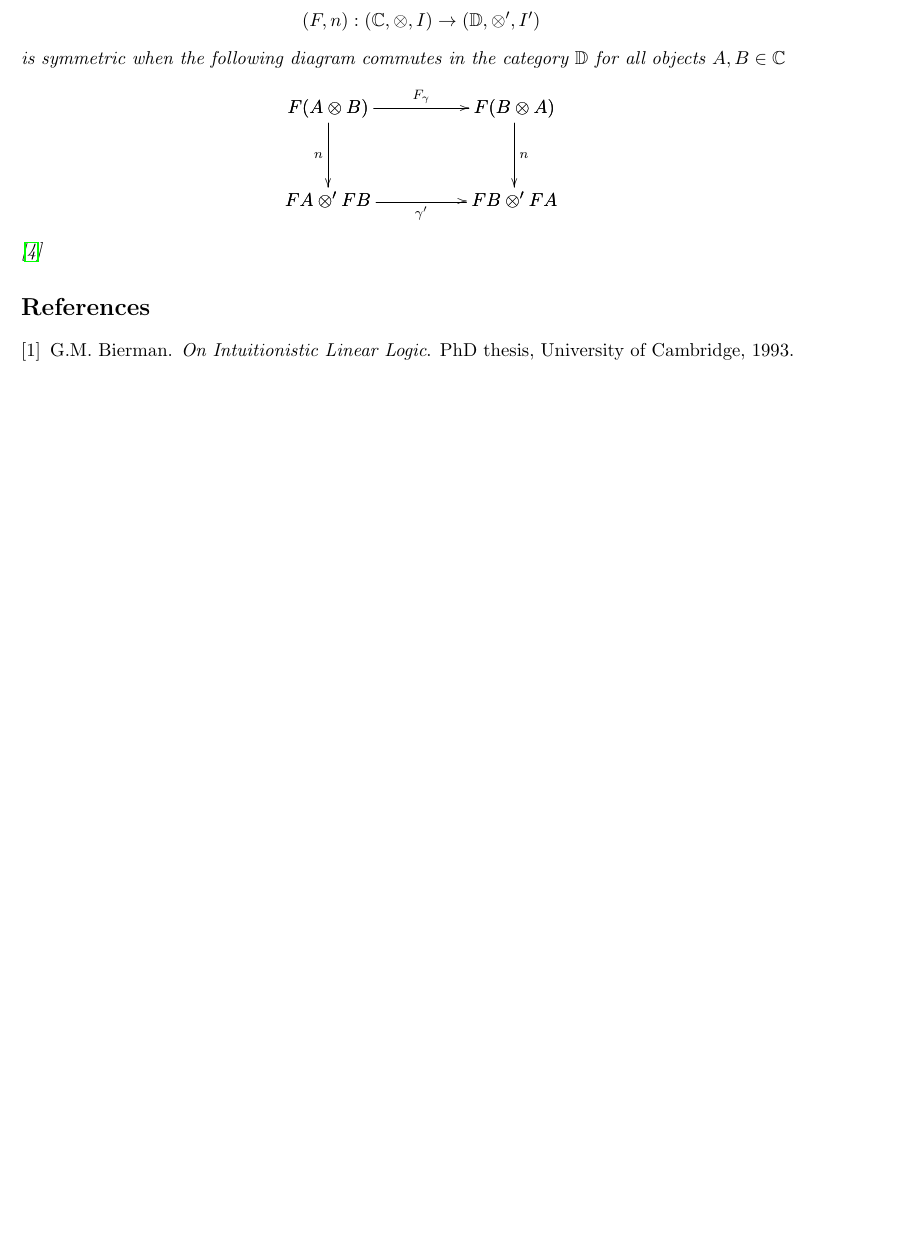
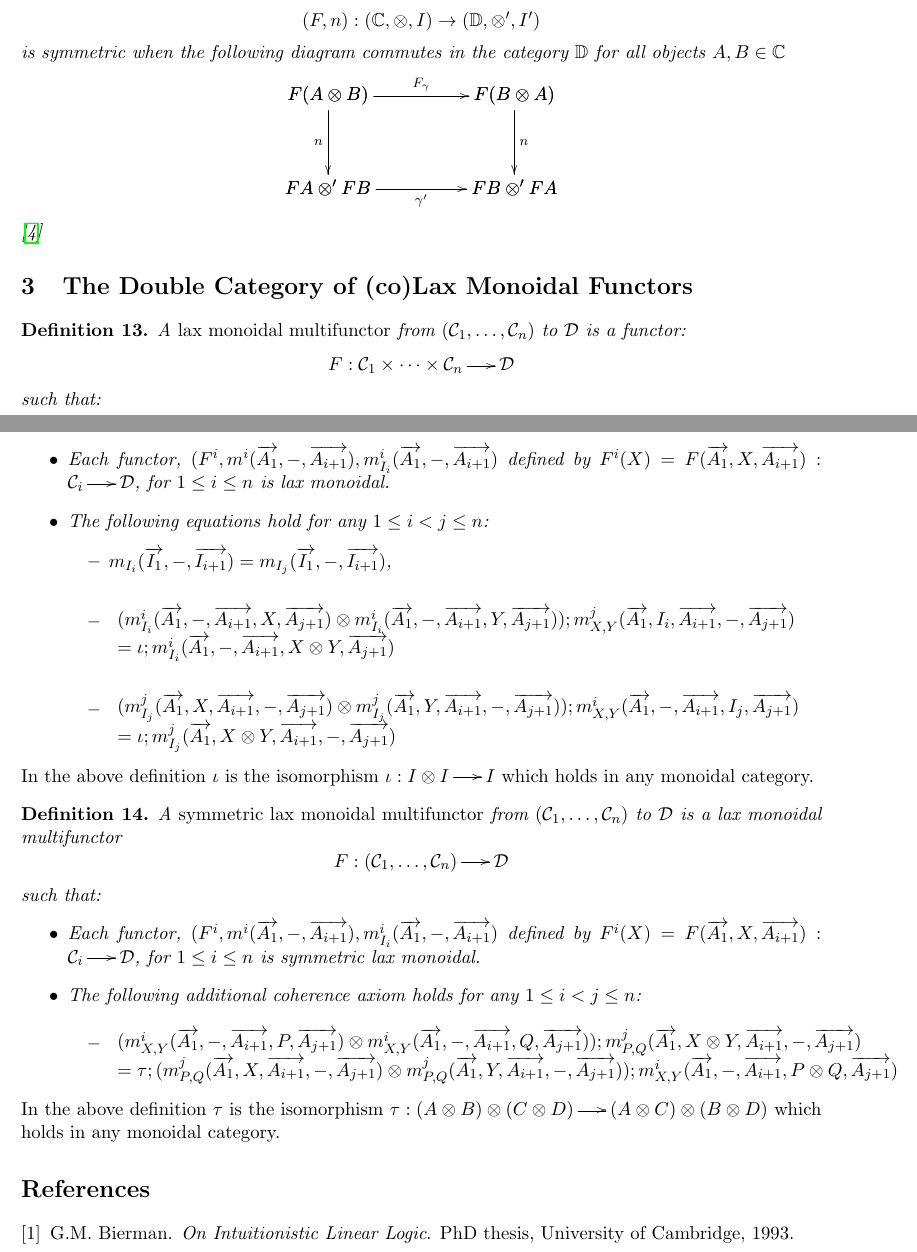
Before and after one commit to heades/monoidal-annex, a LaTeX document (main.tex, which reads mono-double-cat.tex): part of page 6 of 7 before the commit and two parts of pages 6 and 7 of 7 after it, the two joined at a grey line, cut so that both start at the same text, the shorter picture padded with empty space. Compiled offline with pdfLaTeX.

Commit message:
Added (symmetric) lax monoidal multifunctors.

```diff
--- a/main.tex
+++ b/main.tex
@@ -32,6 +32,12 @@
 \label{sec:symmetric_monoidal_categories}
 \input{Symmetric_Monoidal_Categories}
 
+\section{The Double Category of (co)Lax Monoidal Functors}
+\label{sec:the_double_category_of_colax_monoidal_functors}
+\input{mono-double-cat}
+% section the_double_category_of_(co)lax_monoidal_functors (end)
+
+
 \bibliography{references}
 \bibliographystyle{plain}
 \end{document}
--- /dev/null
+++ b/mono-double-cat.tex
@@ -0,0 +1,67 @@
+\newcommand{\cat}[1]{\mathcal{#1}}
+\newcommand{\mto}{\to}
+
+\begin{definition}
+  \label{def:lax-monoidal-multifunctors}
+  A \emph{lax monoidal multifunctor} from $(\cat{C}_1,\ldots,\cat{C}_n)$ to $\cat{D}$ is a functor:
+  \[
+  F : \cat{C}_1 \times \cdots \times \cat{C}_n \mto \cat{D}
+  \]
+  such that:
+  \begin{itemize}
+  \item Each functor,
+    $(F^i, m^i(\overrightarrow{A_1},-,\overrightarrow{A_{i+1}}), m^i_{I_i}(\overrightarrow{A_1},-,\overrightarrow{A_{i+1}})$
+    defined by
+    $F^i(X) = F(\overrightarrow{A_1},X,\overrightarrow{A_{i+1}}) : \cat{C}_i \mto \cat{D}$,
+    for $1 \leq i \leq n$ is lax monoidal.
+  \item The following equations hold for any $1 \leq i < j \leq n$:
+    \begin{itemize}
+    \item $m_{I_i}(\overrightarrow{I_1},-,\overrightarrow{I_{i+1}}) = m_{I_j}(\overrightarrow{I_1},-,\overrightarrow{I_{i+1}})$,
+    \item
+      \begin{math}
+        \begin{array}{lll}
+          \\
+          (m^i_{I_i}(\overrightarrow{A_1},-,\overrightarrow{A_{i+1}},X,\overrightarrow{A_{j+1}}) \otimes m^i_{I_i}(\overrightarrow{A_1},-,\overrightarrow{A_{i+1}},Y,\overrightarrow{A_{j+1}}));m^j_{X,Y}(\overrightarrow{A_1},I_i,\overrightarrow{A_{i+1}},-,\overrightarrow{A_{j+1}}) \\ = \iota;m^{i}_{I_i}(\overrightarrow{A_1},-,\overrightarrow{A_{i+1}},X \otimes Y,\overrightarrow{A_{j+1}})
+        \end{array}
+      \end{math}
+
+    \item \begin{math}
+        \begin{array}{lll}
+          \\
+          (m^j_{I_j}(\overrightarrow{A_1},X,\overrightarrow{A_{i+1}},-,\overrightarrow{A_{j+1}}) \otimes m^j_{I_j}(\overrightarrow{A_1},Y,\overrightarrow{A_{i+1}},-,\overrightarrow{A_{j+1}}));m^i_{X,Y}(\overrightarrow{A_1},-,\overrightarrow{A_{i+1}},I_j,\overrightarrow{A_{j+1}}) \\ = \iota;m^{j}_{I_j}(\overrightarrow{A_1},X \otimes Y,\overrightarrow{A_{i+1}},-,\overrightarrow{A_{j+1}})
+        \end{array}
+    \end{math}
+    \end{itemize}
+  \end{itemize}
+\end{definition}
+\noindent
+In the above definition $\iota$ is the isomorphism $\iota : I \otimes I \mto I$ which holds in any monoidal category.
+
+\begin{definition}
+  \label{def:lax-monoidal-multifunctors}
+  A \emph{symmetric lax monoidal multifunctor} from $(\cat{C}_1,\ldots,\cat{C}_n)$ to $\cat{D}$ is a lax monoidal multifunctor
+  \[F : (\cat{C}_1,\ldots,\cat{C}_n) \mto \cat{D}\]
+  such that:
+  \begin{itemize}
+  \item Each functor,
+    $(F^i, m^i(\overrightarrow{A_1},-,\overrightarrow{A_{i+1}}), m^i_{I_i}(\overrightarrow{A_1},-,\overrightarrow{A_{i+1}})$
+    defined by
+    $F^i(X) = F(\overrightarrow{A_1},X,\overrightarrow{A_{i+1}}) : \cat{C}_i \mto \cat{D}$,
+    for $1 \leq i \leq n$ is symmetric lax monoidal.
+  \item The following additional coherence axiom holds for any $1 \leq i < j \leq n$:
+    \begin{itemize}
+      \vspace{-10px}
+    \item \begin{math}
+      \begin{array}{lll}
+        \\
+        (m^i_{X,Y}(\overrightarrow{A_1},-,\overrightarrow{A_{i+1}},P,\overrightarrow{A_{j+1}}) \otimes m^i_{X,Y}(\overrightarrow{A_1},-,\overrightarrow{A_{i+1}},Q,\overrightarrow{A_{j+1}}));m^j_{P,Q}(\overrightarrow{A_1},X \otimes Y,\overrightarrow{A_{i+1}},-,\overrightarrow{A_{j+1}}) \\
+        = \tau;(m^j_{P,Q}(\overrightarrow{A_1},X,\overrightarrow{A_{i+1}},-,\overrightarrow{A_{j+1}}) \otimes m^j_{P,Q}(\overrightarrow{A_1},Y,\overrightarrow{A_{i+1}},-,\overrightarrow{A_{j+1}}));m^{i}_{X,Y}(\overrightarrow{A_1},-,\overrightarrow{A_{i+1}},P \otimes Q,\overrightarrow{A_{j+1}})
+      \end{array}
+    \end{math}
+    \end{itemize}
+  \end{itemize}
+\end{definition}
+\noindent
+In the above definition $\tau$ is the isomorphism
+$\tau : (A \otimes B) \otimes (C \otimes D) \mto (A \otimes C) \otimes (B \otimes D)$
+which holds in any monoidal category.
```
Also changed, not shown: Monoidal_Category.tex (line endings or trailing spaces), main.pdf.
